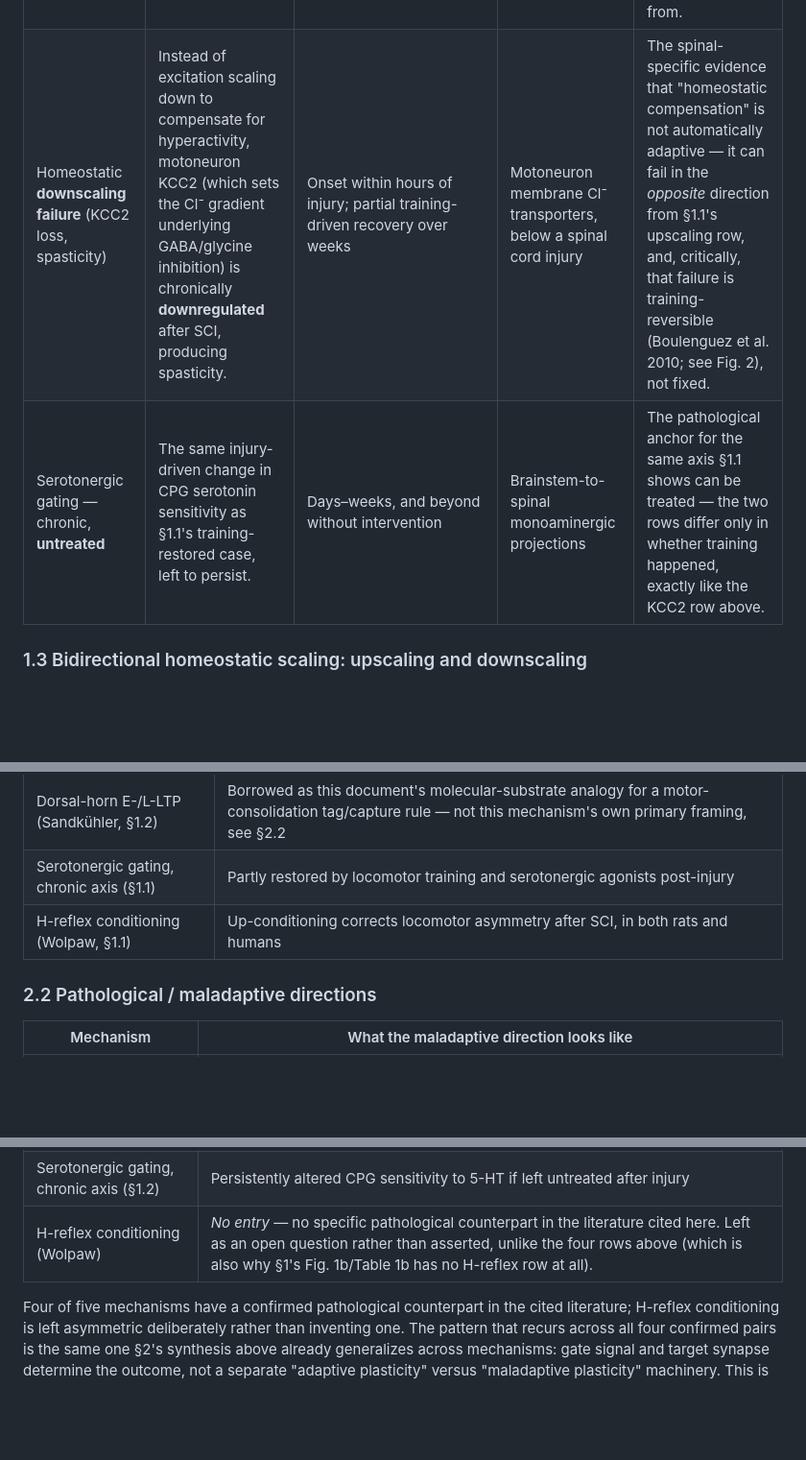
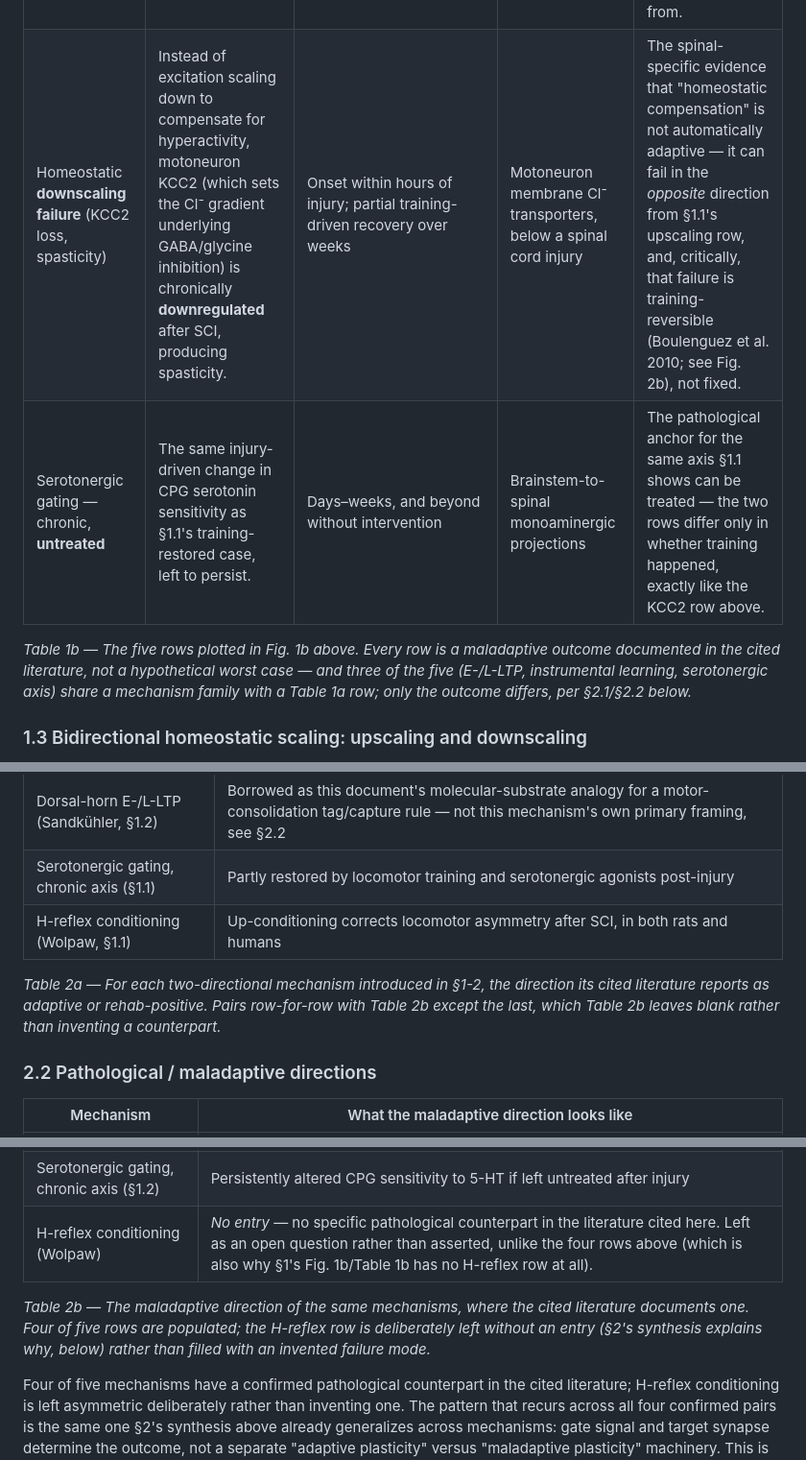
Before and after one commit to max-talanov/tinyCPG, a Markdown page: spinal_plasticity_as_learning_spec.md, 3 parts joined by grey strips. Shown at 96% size. GitHub-like rendering; blank space fills up the shorter version.

```diff
--- a/spinal_plasticity_as_learning_spec.md
+++ b/spinal_plasticity_as_learning_spec.md
@@ -59,8 +61,10 @@ but never mixed in one chart or one table.
 | Early-phase spinal LTP (E-LTP) | An NMDA-receptor-dependent potentiation of dorsal-horn transmission that forms within minutes of patterned afferent input and spontaneously decays within a few hours if nothing stabilizes it — in its own primary literature, the onset of central sensitization. | 1–3 h; NMDA-receptor-dependent; **protein-synthesis-independent** | Dorsal-horn C-fiber synapses, induced by afferent tetanic stimulation (Sandkühler & Liu 1998) | A transient, spontaneously-decaying potentiation that exists *before* any stabilizing signal arrives — the direct spinal analog of the hippocampal "tag," borrowed here as this document's molecular substrate even though its own field studies it to *block* it (see §2.2). |
 | Spinal instrumental learning — **non-contingent** (maladaptive) | The same training paradigm as §1.1's contingent case, but with the shock uncontrollable instead of response-produced. | Same acquisition/consolidation window as the contingent case — the outcome, not the timing, differs | Same circuits (Grau et al.) | An active, protein-synthesis-dependent **suppression** of future learning capacity, not merely an absence of learning — a bidirectional gate, not a one-way accumulator. |
 | Late-phase spinal LTP (L-LTP) | The protein-synthesis-dependent stabilization of E-LTP into a non-decaying potentiation — in its own primary literature, the cellular consolidation step for chronic pain. | Onset by ~3 h; **requires ongoing protein synthesis**; selectively induced/occluded by BDNF and spinal D1/D5 dopamine-receptor activation | Same dorsal-horn synapses | A discrete regime change from decaying to non-decaying — structurally identical to hippocampal "capture," but consolidating a pain state rather than a motor trace in the literature this mechanism is actually drawn from. |
-| Homeostatic **downscaling failure** (KCC2 loss, spasticity) | Instead of excitation scaling down to compensate for hyperactivity, motoneuron KCC2 (which sets the Cl⁻ gradient underlying GABA/glycine inhibition) is chronically **downregulated** after SCI, producing spasticity. | Onset within hours of injury; partial training-driven recovery over weeks | Motoneuron membrane Cl⁻ transporters, below a spinal cord injury | The spinal-specific evidence that "homeostatic compensation" is not automatically adaptive — it can fail in the *opposite* direction from §1.1's upscaling row, and, critically, that failure is training-reversible (Boulenguez et al. 2010; see Fig. 2), not fixed. |
+| Homeostatic **downscaling failure** (KCC2 loss, spasticity) | Instead of excitation scaling down to compensate for hyperactivity, motoneuron KCC2 (which sets the Cl⁻ gradient underlying GABA/glycine inhibition) is chronically **downregulated** after SCI, producing spasticity. | Onset within hours of injury; partial training-driven recovery over weeks | Motoneuron membrane Cl⁻ transporters, below a spinal cord injury | The spinal-specific evidence that "homeostatic compensation" is not automatically adaptive — it can fail in the *opposite* direction from §1.1's upscaling row, and, critically, that failure is training-reversible (Boulenguez et al. 2010; see Fig. 2b), not fixed. |
 | Serotonergic gating — chronic, **untreated** | The same injury-driven change in CPG serotonin sensitivity as §1.1's training-restored case, left to persist. | Days–weeks, and beyond without intervention | Brainstem-to-spinal monoaminergic projections | The pathological anchor for the same axis §1.1 shows can be treated — the two rows differ only in whether training happened, exactly like the KCC2 row above. |
+
+*Table 1b — The five rows plotted in Fig. 1b above. Every row is a maladaptive outcome documented in the cited literature, not a hypothetical worst case — and three of the five (E-/L-LTP, instrumental learning, serotonergic axis) share a mechanism family with a Table 1a row; only the outcome differs, per §2.1/§2.2 below.*
 
 ### 1.3 Bidirectional homeostatic scaling: upscaling and downscaling
 
@@ -199,6 +207,8 @@ split above, so neither list is read as a footnote to the other.
 | Serotonergic gating, chronic axis (§1.1) | Partly restored by locomotor training and serotonergic agonists post-injury |
 | H-reflex conditioning (Wolpaw, §1.1) | Up-conditioning corrects locomotor asymmetry after SCI, in both rats and humans |
 
+*Table 2a — For each two-directional mechanism introduced in §1-2, the direction its cited literature reports as adaptive or rehab-positive. Pairs row-for-row with Table 2b except the last, which Table 2b leaves blank rather than inventing a counterpart.*
+
 ### 2.2 Pathological / maladaptive directions
 
 | Mechanism | What the maladaptive direction looks like |
@@ -208,6 +218,8 @@ split above, so neither list is read as a footnote to the other.
 | Dorsal-horn E-/L-LTP (Sandkühler, §1.2) | **Its own primary literature framing**: the standard cellular model of central sensitization underlying hyperalgesia and chronic pain (Ruscheweyh et al. 2011) |
 | Serotonergic gating, chronic axis (§1.2) | Persistently altered CPG sensitivity to 5-HT if left untreated after injury |
 | H-reflex conditioning (Wolpaw) | *No entry* — no specific pathological counterpart in the literature cited here. Left as an open question rather than asserted, unlike the four rows above (which is also why §1's Fig. 1b/Table 1b has no H-reflex row at all). |
+
+*Table 2b — The maladaptive direction of the same mechanisms, where the cited literature documents one. Four of five rows are populated; the H-reflex row is deliberately left without an entry (§2's synthesis explains why, below) rather than filled with an invented failure mode.*
 
 Four of five mechanisms have a confirmed pathological counterpart in the
 cited literature; H-reflex conditioning is left asymmetric deliberately
```
Also changed, not shown: other parts of spinal_plasticity_as_learning_spec.md (+8 -2 lines), spinal_scaling_dynamics.png (deleted), spinal_scaling_healthy.png (added), spinal_scaling_pathological.png (added).
